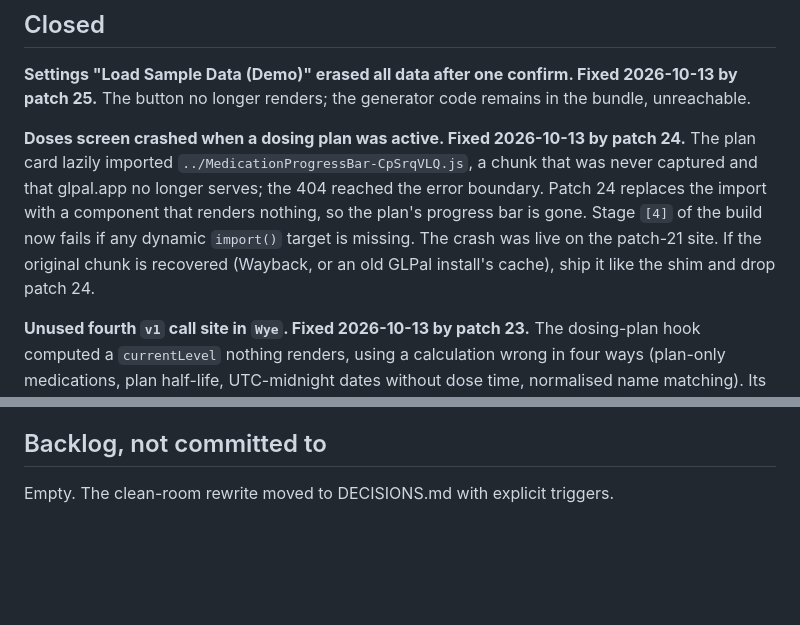
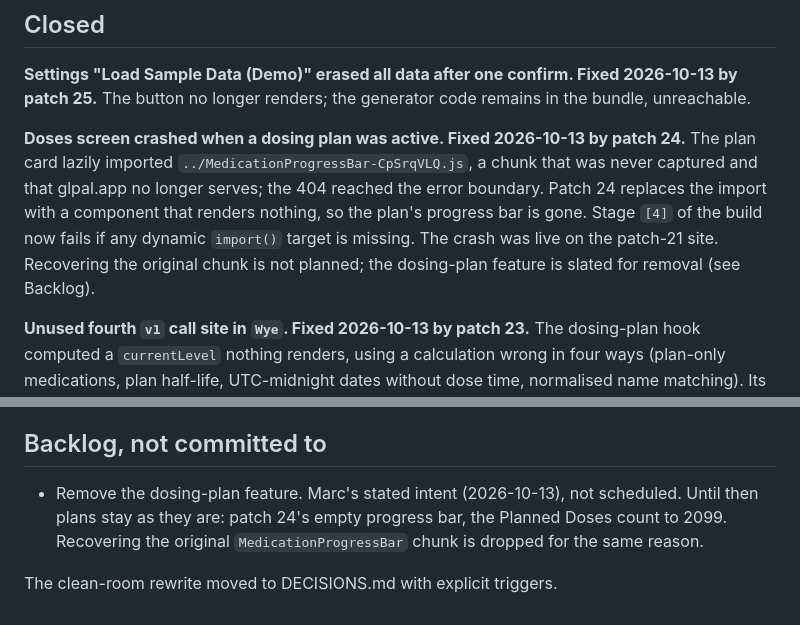
Before and after one commit to mmccall55/Titrate, a Markdown page: docs-internal/OPEN-ITEMS.md, 2 parts joined by grey strips. Drawn GitHub-style; blank space fills up the shorter version.

Commit message:
record the plan to remove dosing plans; drop chunk recovery
Co-Authored-By: Claude Opus 5.5 <noreply@anthropic.com>
Claude-Session: https://claude.ai/code/session_01SamJGBJhiVMSK5hH7Pe8oB

```diff
--- a/docs-internal/OPEN-ITEMS.md
+++ b/docs-internal/OPEN-ITEMS.md
@@ -43,8 +43,8 @@ chunk that was never captured and that glpal.app no longer serves; the 404
 reached the error boundary. Patch 24 replaces the import with a component that
 renders nothing, so the plan's progress bar is gone. Stage `[4]` of the build
 now fails if any dynamic `import()` target is missing. The crash was live on the
-patch-21 site. If the original chunk is recovered (Wayback, or an old GLPal
-install's cache), ship it like the shim and drop patch 24.
+patch-21 site. Recovering the original chunk is not planned; the dosing-plan feature is
+slated for removal (see Backlog).
 
 **Unused fourth `v1` call site in `Wye`. Fixed 2026-10-13 by patch 23.** The
 dosing-plan hook computed a `currentLevel` nothing renders, using a calculation
@@ -91,4 +91,9 @@ bundle.
 
 ## Backlog, not committed to
 
-Empty. The clean-room rewrite moved to DECISIONS.md with explicit triggers.
+- Remove the dosing-plan feature. Marc's stated intent (2026-10-13), not
+  scheduled. Until then plans stay as they are: patch 24's empty progress bar,
+  the Planned Doses count to 2099. Recovering the original
+  `MedicationProgressBar` chunk is dropped for the same reason.
+
+The clean-room rewrite moved to DECISIONS.md with explicit triggers.
```
